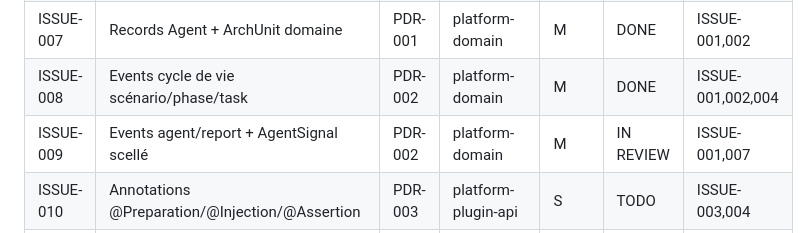
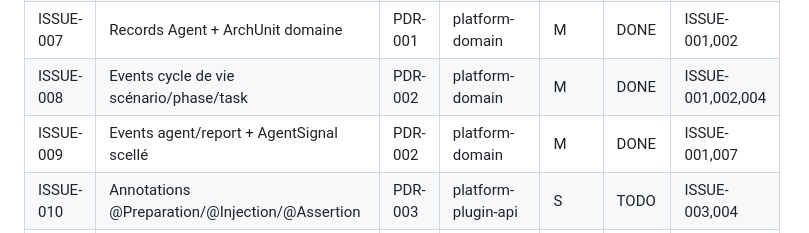
Before and after one commit to DIFRIN/performance-platform, a Markdown page: .claude/progress.md, the part around the change. Drawn GitHub-style.

```diff
--- a/.claude/progress.md
+++ b/.claude/progress.md
@@ -88,7 +88,7 @@
 | ISSUE-006 | ExecutionPlan/Step/State + VOs injection/assertion | PDR-001 | platform-domain | M | DONE | ISSUE-003,005 |
 | ISSUE-007 | Records Agent + ArchUnit domaine | PDR-001 | platform-domain | M | DONE | ISSUE-001,002 |
 | ISSUE-008 | Events cycle de vie scénario/phase/task | PDR-002 | platform-domain | M | DONE | ISSUE-001,002,004 |
-| ISSUE-009 | Events agent/report + AgentSignal scellé | PDR-002 | platform-domain | M | IN REVIEW | ISSUE-001,007 |
+| ISSUE-009 | Events agent/report + AgentSignal scellé | PDR-002 | platform-domain | M | DONE | ISSUE-001,007 |
 | ISSUE-010 | Annotations @Preparation/@Injection/@Assertion | PDR-003 | platform-plugin-api | S | TODO | ISSUE-003,004 |
 | ISSUE-011 | Interfaces TaskExecutor/AssertionExecutor | PDR-003 | platform-plugin-api | S | TODO | ISSUE-010,006 |
 | ISSUE-012 | Ports entrants + exceptions applicatives | PDR-004 | platform-application | M | TODO | ISSUE-003,006 |
```
